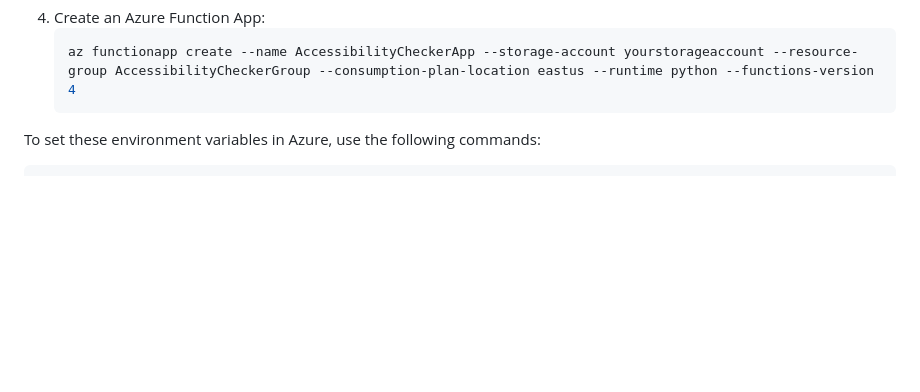
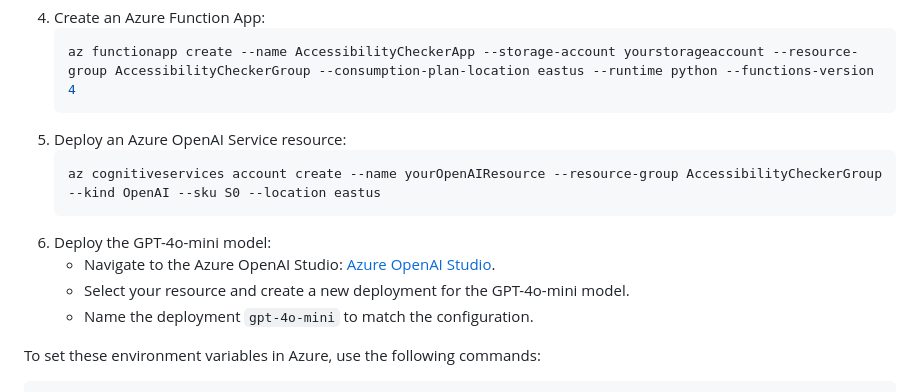
Before and after one commit to dvst/mindspire-ai, a Markdown page: backend-functions-docker/README.md, the part around the change. Drawn GitHub-style; blank space fills up the shorter version.

Commit message:
backend readme added openai instructions

````diff
--- a/backend-functions-docker/README.md
+++ b/backend-functions-docker/README.md
@@ -97,6 +97,15 @@ Ensure to replace placeholders with actual values specific to your environment.
    ```bash
    az functionapp create --name AccessibilityCheckerApp --storage-account yourstorageaccount --resource-group AccessibilityCheckerGroup --consumption-plan-location eastus --runtime python --functions-version 4
    ```
+5. Deploy an Azure OpenAI Service resource:
+   ```bash
+   az cognitiveservices account create --name yourOpenAIResource --resource-group AccessibilityCheckerGroup --kind OpenAI --sku S0 --location eastus
+   ```
+6. Deploy the GPT-4o-mini model:
+   - Navigate to the Azure OpenAI Studio: [Azure OpenAI Studio](https://oai.azure.com/portal).
+   - Select your resource and create a new deployment for the GPT-4o-mini model.
+   - Name the deployment `gpt-4o-mini` to match the configuration.
+
 
 To set these environment variables in Azure, use the following commands:
 
````
